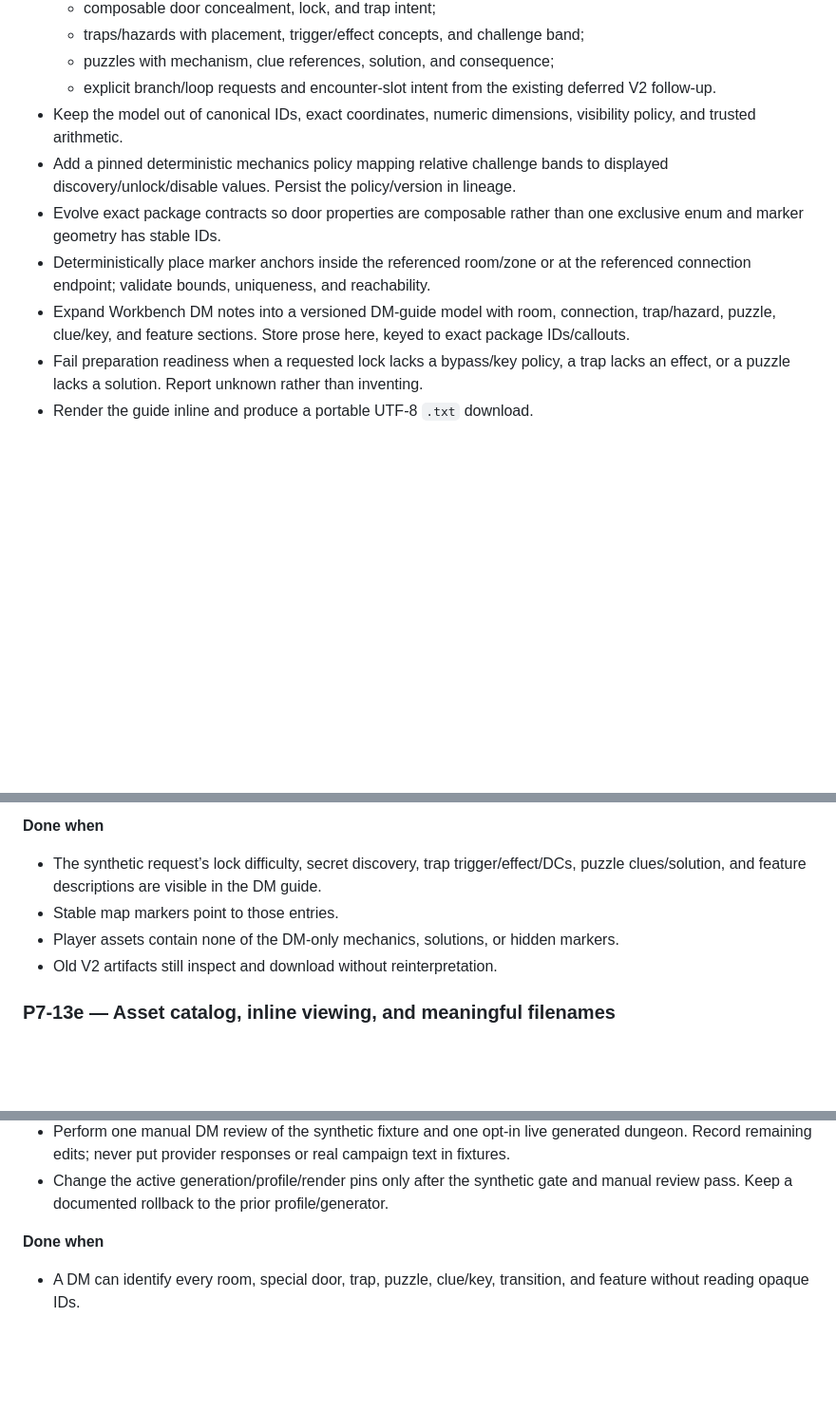
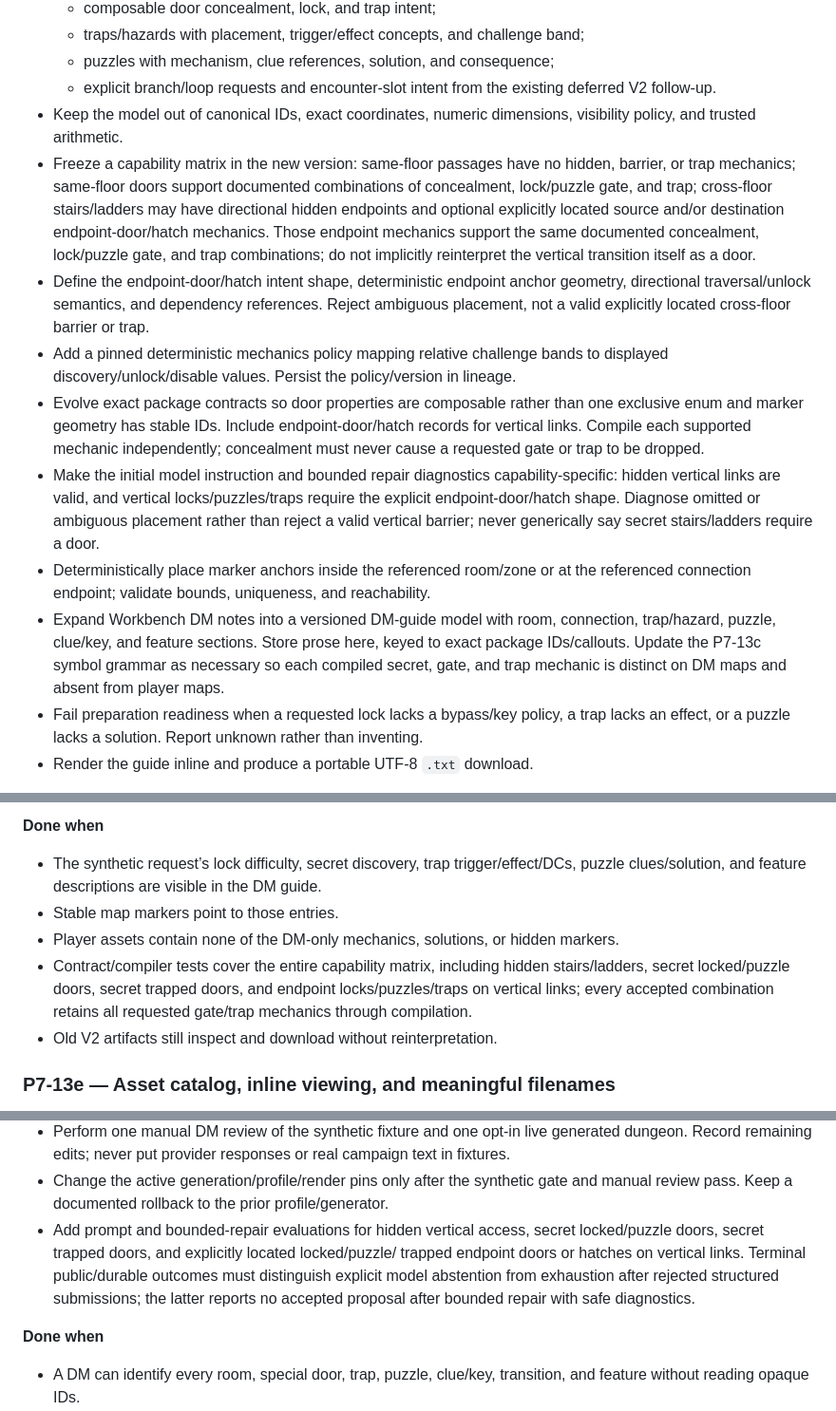
Before and after one commit to figadore/dm-workbench, a Markdown page: dungeon-output-refresh-plan.md, 3 parts joined by grey strips. Shown at 95% size. GitHub-like rendering; blank space fills up the shorter version.

Commit message:
terra-high plan composable vertical endpoint doors and repairs

```diff
--- a/dungeon-output-refresh-plan.md
+++ b/dungeon-output-refresh-plan.md
@@ -300,15 +300,32 @@ content.
     V2 follow-up.
 - Keep the model out of canonical IDs, exact coordinates, numeric dimensions,
   visibility policy, and trusted arithmetic.
+- Freeze a capability matrix in the new version: same-floor passages have no hidden,
+  barrier, or trap mechanics; same-floor doors support documented combinations of
+  concealment, lock/puzzle gate, and trap; cross-floor stairs/ladders may have
+  directional hidden endpoints and optional explicitly located source and/or destination
+  endpoint-door/hatch mechanics. Those endpoint mechanics support the same documented
+  concealment, lock/puzzle gate, and trap combinations; do not implicitly reinterpret
+  the vertical transition itself as a door.
+- Define the endpoint-door/hatch intent shape, deterministic endpoint anchor geometry,
+  directional traversal/unlock semantics, and dependency references. Reject ambiguous
+  placement, not a valid explicitly located cross-floor barrier or trap.
 - Add a pinned deterministic mechanics policy mapping relative challenge bands to
   displayed discovery/unlock/disable values. Persist the policy/version in lineage.
 - Evolve exact package contracts so door properties are composable rather than one
-  exclusive enum and marker geometry has stable IDs.
+  exclusive enum and marker geometry has stable IDs. Include endpoint-door/hatch
+  records for vertical links. Compile each supported mechanic independently;
+  concealment must never cause a requested gate or trap to be dropped.
+- Make the initial model instruction and bounded repair diagnostics capability-specific:
+  hidden vertical links are valid, and vertical locks/puzzles/traps require the explicit
+  endpoint-door/hatch shape. Diagnose omitted or ambiguous placement rather than reject
+  a valid vertical barrier; never generically say secret stairs/ladders require a door.
 - Deterministically place marker anchors inside the referenced room/zone or at the
   referenced connection endpoint; validate bounds, uniqueness, and reachability.
 - Expand Workbench DM notes into a versioned DM-guide model with room, connection,
   trap/hazard, puzzle, clue/key, and feature sections. Store prose here, keyed to exact
-  package IDs/callouts.
+  package IDs/callouts. Update the P7-13c symbol grammar as necessary so each compiled
+  secret, gate, and trap mechanic is distinct on DM maps and absent from player maps.
 - Fail preparation readiness when a requested lock lacks a bypass/key policy, a trap
   lacks an effect, or a puzzle lacks a solution. Report unknown rather than inventing.
 - Render the guide inline and produce a portable UTF-8 `.txt` download.
@@ -327,6 +344,10 @@ content.
   puzzle clues/solution, and feature descriptions are visible in the DM guide.
 - Stable map markers point to those entries.
 - Player assets contain none of the DM-only mechanics, solutions, or hidden markers.
+- Contract/compiler tests cover the entire capability matrix, including hidden
+  stairs/ladders, secret locked/puzzle doors, secret trapped doors, and endpoint
+  locks/puzzles/traps on vertical links; every accepted combination retains all
+  requested gate/trap mechanics through compilation.
 - Old V2 artifacts still inspect and download without reinterpretation.
 
 ### P7-13e — Asset catalog, inline viewing, and meaningful filenames
@@ -417,6 +438,12 @@ new default.
   in fixtures.
 - Change the active generation/profile/render pins only after the synthetic gate and
   manual review pass. Keep a documented rollback to the prior profile/generator.
+- Add prompt and bounded-repair evaluations for hidden vertical access, secret
+  locked/puzzle doors, secret trapped doors, and explicitly located locked/puzzle/
+  trapped endpoint doors or hatches on vertical links. Terminal public/durable outcomes must
+  distinguish explicit model abstention from exhaustion after rejected structured
+  submissions; the latter reports no accepted proposal after bounded repair with safe
+  diagnostics.
 
 **Done when**
 
```
Also changed, not shown: PROJECT_STATUS.md (+3 -1 lines), dm-assistant-implementation-plan.md (+25 -1 lines).
